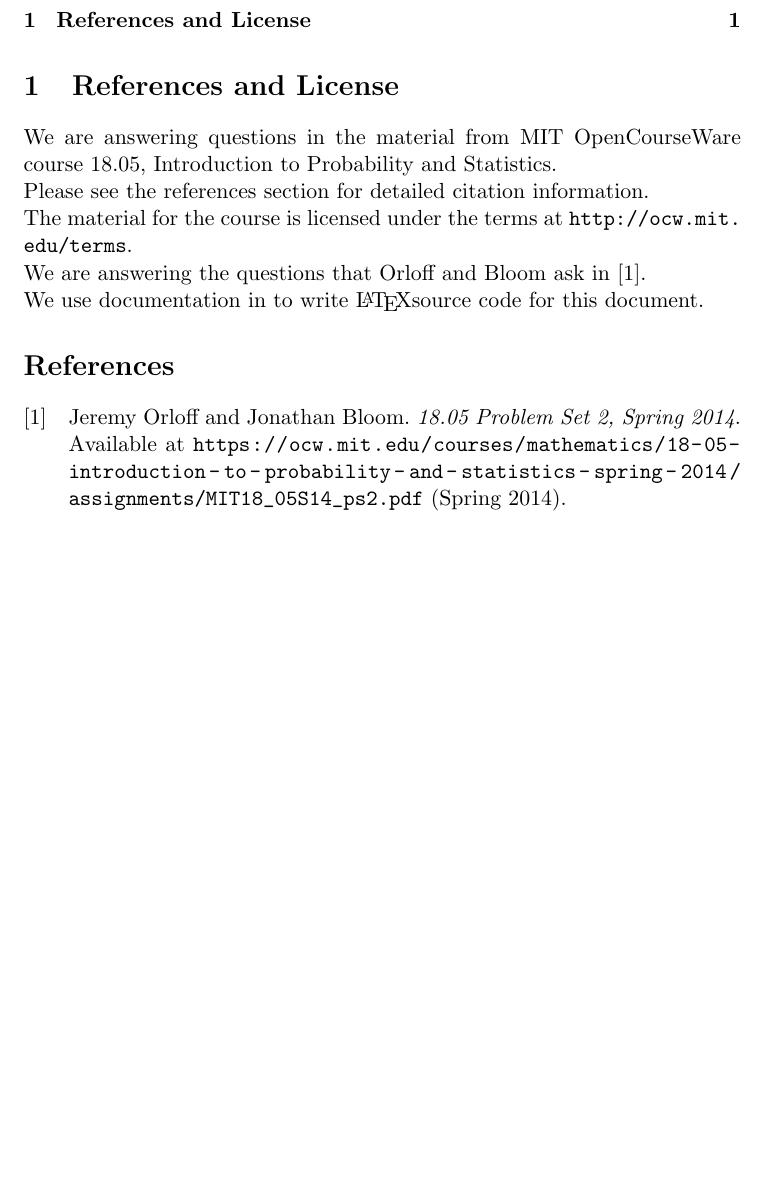
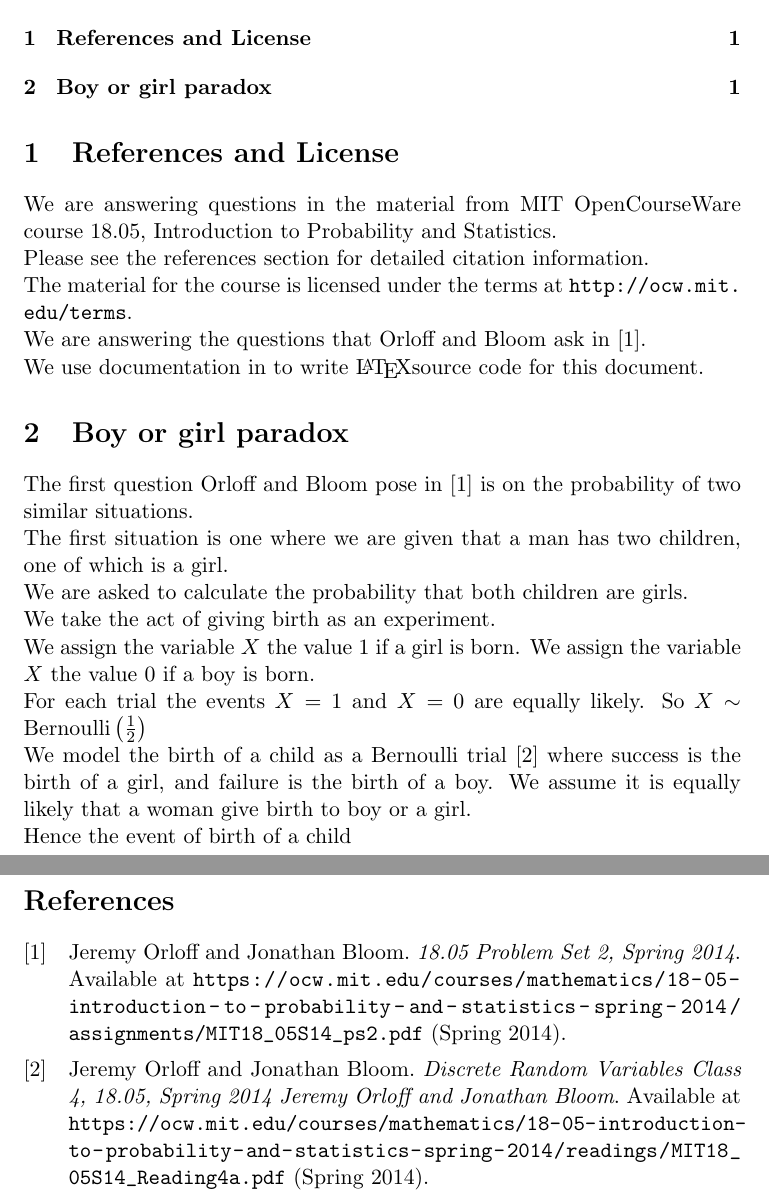
Before and after one commit to jhancock1975/mit-intro-to-stats-18.05, a LaTeX document (prob-set-2/prob-set-2.tex): part of the page before the commit and two parts of pages 1 and 2 of 2 after it, the two joined at a grey line, cut so that both start at the same text, the shorter picture padded with empty space. Compiled offline with pdfLaTeX.

Commit message:
Update prob-set-2.tex

```diff
--- a/prob-set-2/prob-set-2.tex
+++ b/prob-set-2/prob-set-2.tex
@@ -46,5 +46,33 @@ We are answering the questions that Orloff and Bloom ask in
 
 We use documentation in  to write \LaTeX source code
 for this document.
+
+\section{Boy or girl paradox}
+The first question Orloff and Bloom pose in \cite{probSet2} is
+on the probability of two similar situations.
+
+The first situation is one where we are given that a man has
+two children, one of which is a girl.
+
+We are asked to calculate the probability that both children
+are girls.
+
+We take the act of giving birth as an experiment.
+
+We assign the variable $X$ the value 1 if a girl is
+born. We assign the variable $X$ the value 0 if a
+boy is born.
+
+For each trial the events $X =1$ and $X = 0$ are
+equally likely.  So $X \sim \text{Bernoulli} \left( \frac{1}{2} \right)$
+
+We model the birth of a child as a Bernoulli trial
+\cite{reading4}
+where success is the birth of a girl, and failure
+is the birth of a boy.
+We assume it is equally likely that a woman give
+birth to boy or a girl.
+
+Hence the event of birth of a child
 \printbibliography{}
 \end{document}
```
